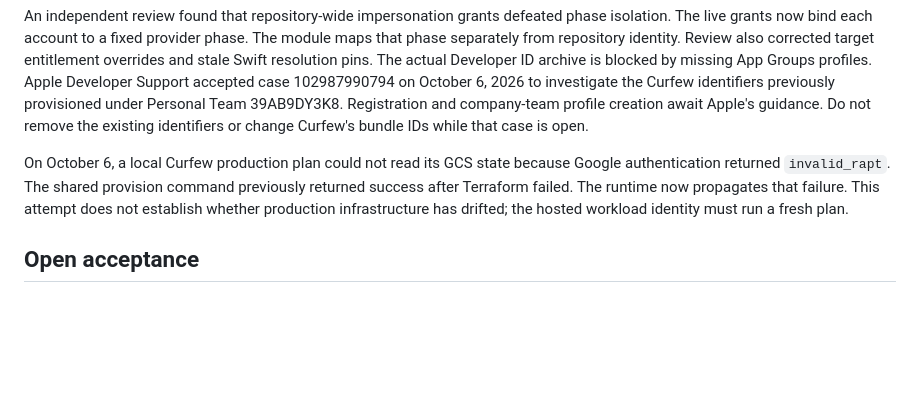
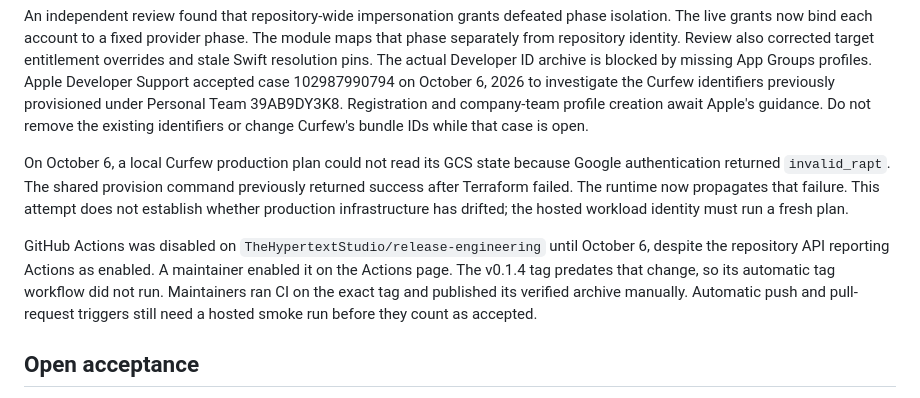
Before and after one commit to TheHypertextStudio/release-engineering, a Markdown page: docs/rollout.md, the part around the change. Drawn GitHub-style; blank space fills up the shorter version.

Commit message:
chore(docs): Record release workflow enablement
GitHub reported Actions as enabled through the repository API while the
Actions page still disabled automatic runs. Record the UI enablement and
the manual v0.1.4 publication so maintainers do not mistake its missing
tag run for a passing automatic trigger.

This branch also exercises the newly enabled push and pull-request
triggers before those paths count as accepted.

```diff
--- a/docs/rollout.md
+++ b/docs/rollout.md
@@ -58,6 +58,13 @@ command previously returned success after Terraform failed. The runtime now
 propagates that failure. This attempt does not establish whether production
 infrastructure has drifted; the hosted workload identity must run a fresh plan.
 
+GitHub Actions was disabled on `TheHypertextStudio/release-engineering` until
+October 6, despite the repository API reporting Actions as enabled. A maintainer
+enabled it on the Actions page. The v0.1.4 tag predates that change, so its
+automatic tag workflow did not run. Maintainers ran CI on the exact tag and
+published its verified archive manually. Automatic push and pull-request
+triggers still need a hosted smoke run before they count as accepted.
+
 ## Open acceptance
 
 The first signed Curfew candidate must pass hosted validation, notarization,
```
